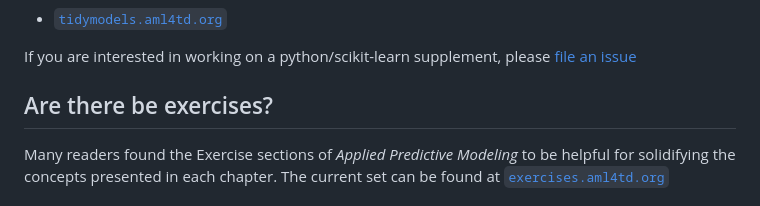
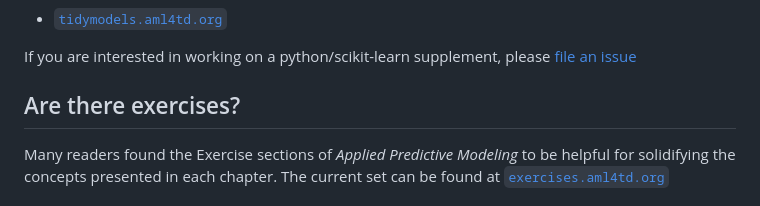
Before and after one commit to aml4td/website, a Markdown page: README.md, the part around the change. Rendered like a GitHub page.

Commit message:
typo fix

```diff
--- a/README.md
+++ b/README.md
@@ -44,7 +44,7 @@ We will create _computing supplements_ to go along with the materials. Since we
 
 If you are interested in working on a python/scikit-learn supplement, please [file an issue](https://github.com//aml4td/website/issues)
 
-## Are there be exercises?
+## Are there exercises?
 
 Many readers found the Exercise sections of _Applied Predictive Modeling_ to be helpful for solidifying the concepts presented in each chapter. The current set can be found at [`exercises.aml4td.org`](https://exercises.aml4td.org)
 
```
